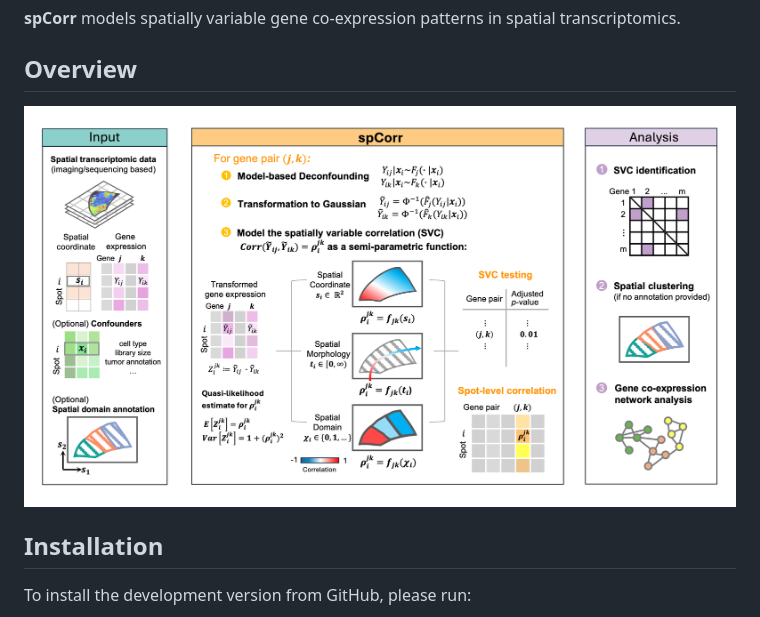
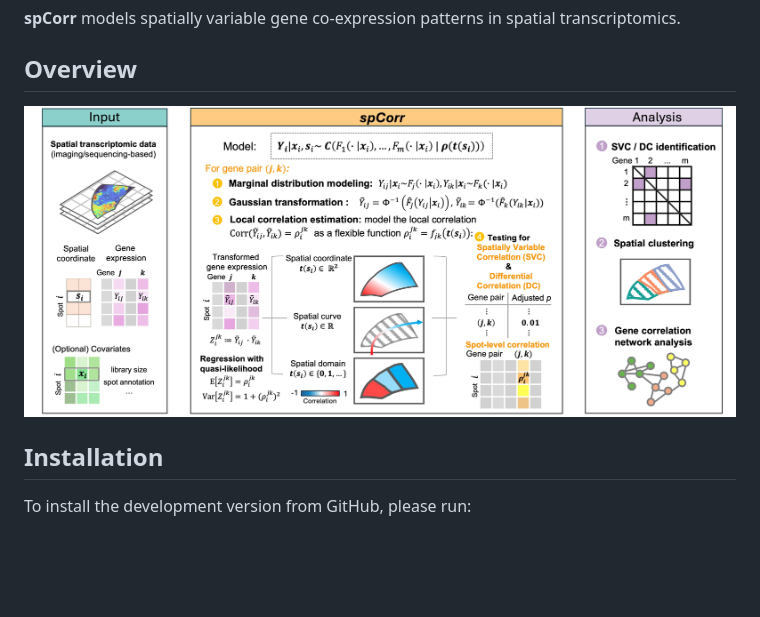
Before and after one commit to chexjiang/spCorr, a Markdown page: README.md, the part around the change. GitHub-like rendering; pictures changed too: fig/fig1.jpg (added), fig/fig1.png (deleted); blank space fills up the shorter version.

Commit message:
update figure

```diff
--- a/README.md
+++ b/README.md
@@ -4,7 +4,7 @@
 
 
 ## Overview
-![spCorr Overview](fig/fig1.png)
+![spCorr Overview](fig/fig1.jpg)
 
 
 ## Installation<a name="installation-"></a>
```
